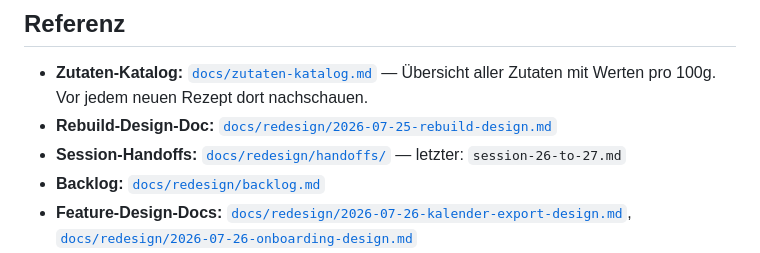
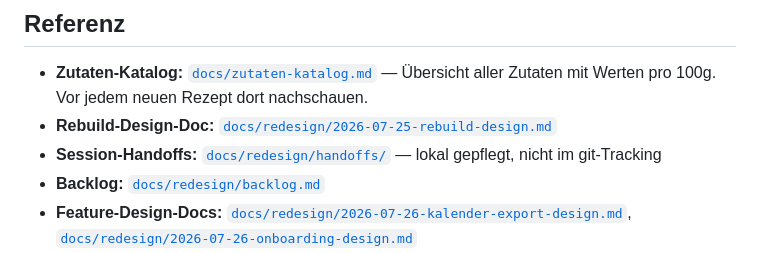
Before and after one commit to shogun160/mahlzeit-app, a Markdown page: CLAUDE.md, the part around the change. GitHub-like rendering.

Commit message:
docs(claude): handoff-referenz ohne konkrete datei
Statt 'letzter: session-26-to-27.md' nur noch der Ablageort + Hinweis
dass handoffs lokal gepflegt und nicht gitracked sind. Konkrete Datei
veraltet sofort wieder und macht die CLAUDE.md pflegebeduerftig.

Co-Authored-By: Claude Opus 4.7 (1M context) <noreply@anthropic.com>

```diff
--- a/CLAUDE.md
+++ b/CLAUDE.md
@@ -141,7 +141,7 @@ Diese Regeln gelten übergreifend — nicht ändern ohne bewusste Rückfrage:
 
 - **Zutaten-Katalog:** [`docs/zutaten-katalog.md`](docs/zutaten-katalog.md) — Übersicht aller Zutaten mit Werten pro 100g. Vor jedem neuen Rezept dort nachschauen.
 - **Rebuild-Design-Doc:** [`docs/redesign/2026-07-25-rebuild-design.md`](docs/redesign/2026-07-25-rebuild-design.md)
-- **Session-Handoffs:** [`docs/redesign/handoffs/`](docs/redesign/handoffs/) — letzter: `session-26-to-27.md`
+- **Session-Handoffs:** [`docs/redesign/handoffs/`](docs/redesign/handoffs/) — lokal gepflegt, nicht im git-Tracking
 - **Backlog:** [`docs/redesign/backlog.md`](docs/redesign/backlog.md)
 - **Feature-Design-Docs:** [`docs/redesign/2026-07-26-kalender-export-design.md`](docs/redesign/2026-07-26-kalender-export-design.md), [`docs/redesign/2026-07-26-onboarding-design.md`](docs/redesign/2026-07-26-onboarding-design.md)
 - **GitHub-Repo:** https://github.com/shogun160/mahlzeit-app
```
